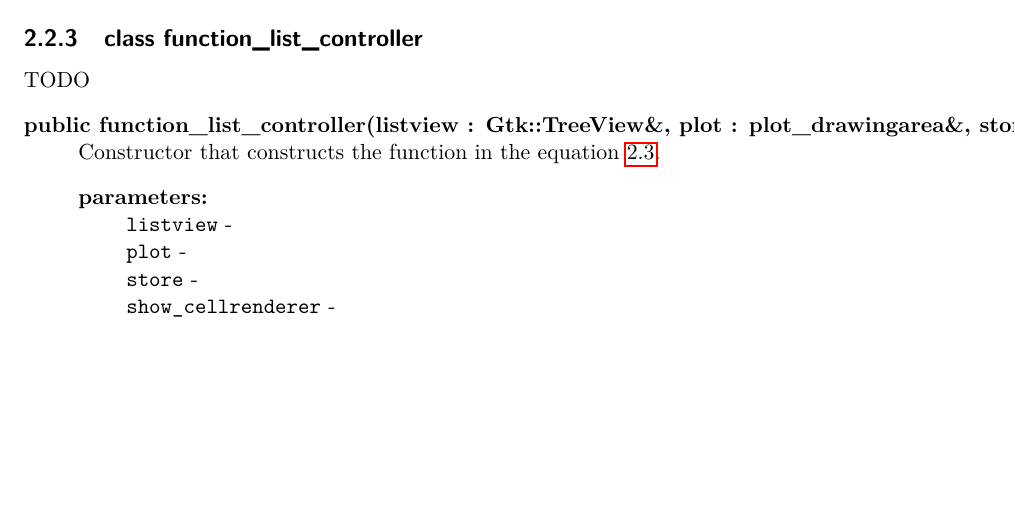
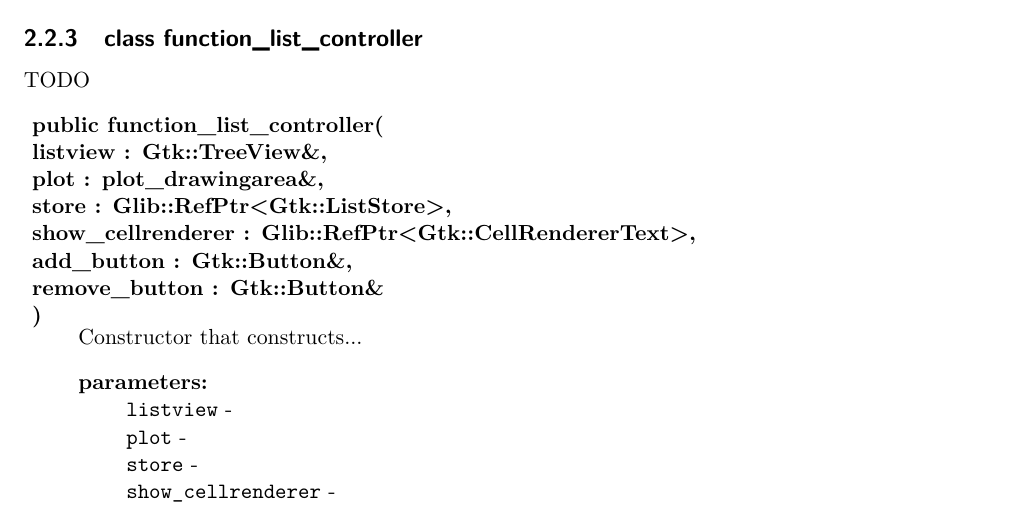
Before and after one commit to Jim-Holmstroem/SimpleGraphPlotter, a LaTeX thesis (doc/report.tex): part of page 12 of 17, cut so that both start at the same text, the shorter picture padded with empty space. Compiled offline with pdfLaTeX.

Commit message:
solved the problem with multiline item in description

```diff
--- a/doc/report.tex
+++ b/doc/report.tex
@@ -410,13 +410,20 @@
 \subsection{class function\_list\_controller}
 TODO
 \begin{description}
-    \item[public function\_list\_controller(listview : Gtk::TreeView\&,
-        plot : plot\_drawingarea\&,
-        store : Glib::RefPtr<Gtk::ListStore>,
-        show\_cellrenderer : Glib::RefPtr<Gtk::CellRendererText>,
-        add\_button : Gtk::Button\&,
-        remove\_button : Gtk::Button\&)] Constructor
-    that constructs the function in the equation \ref{eq:variabledefined}.
+    \item[{
+    \parbox[t]{\linewidth}
+        {
+        public function\_list\_controller(\\
+            listview : Gtk::TreeView\&,\\
+            plot : plot\_drawingarea\&,\\
+            store : Glib::RefPtr<Gtk::ListStore>,\\
+            show\_cellrenderer : Glib::RefPtr<Gtk::CellRendererText>,\\
+            add\_button : Gtk::Button\&,\\
+            remove\_button : Gtk::Button\&\\
+            )
+        }
+    }]~\\
+    Constructor that constructs...
     \begin{description}
         \item[parameters:]~\\
             \verb+listview+ - \\
```
